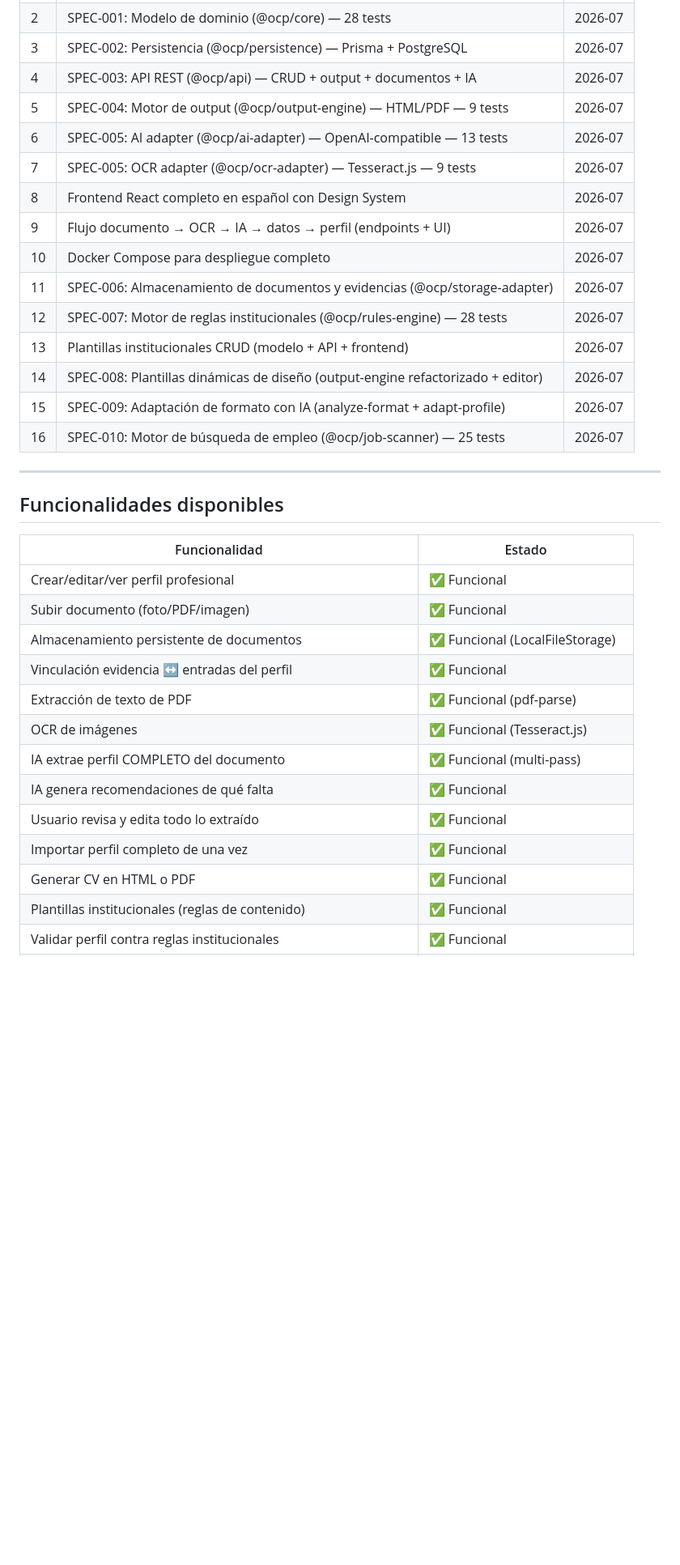
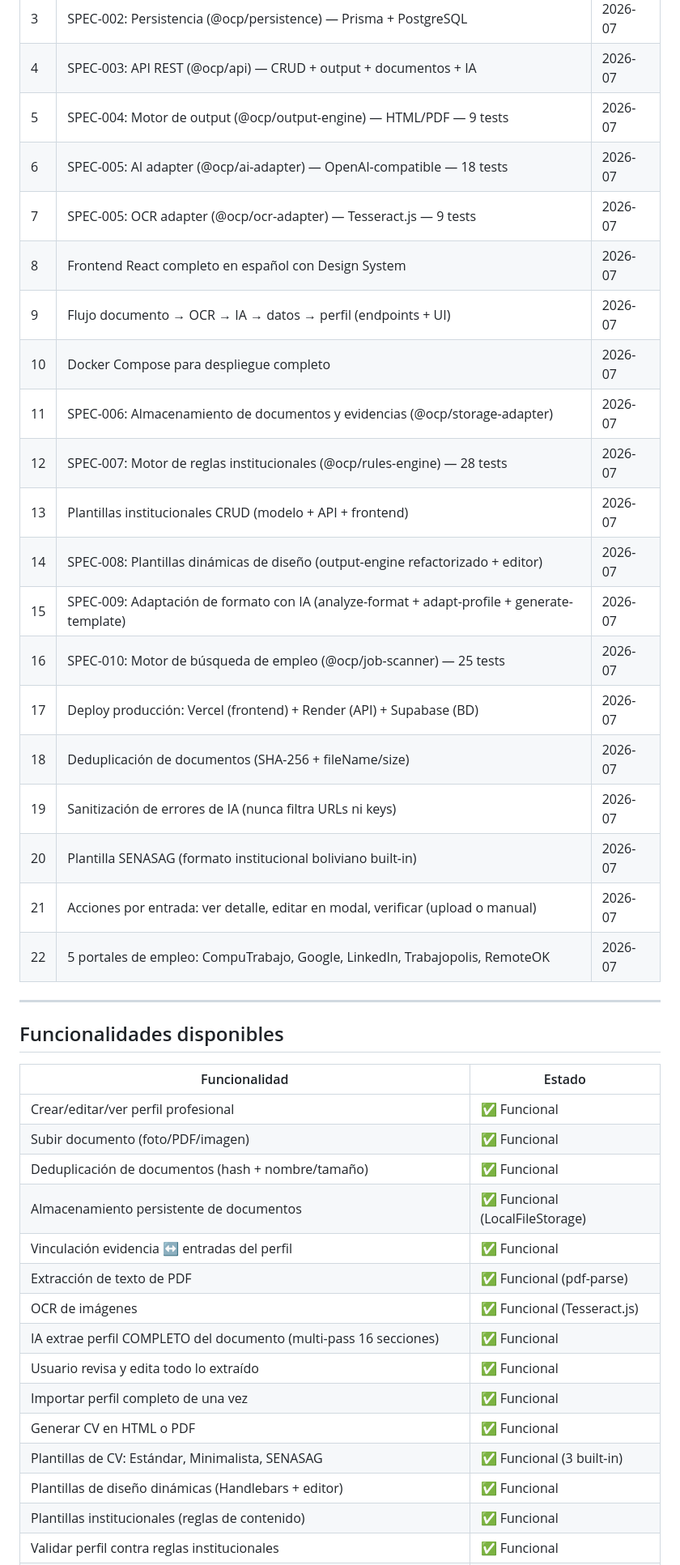
Before and after one commit to Infrodri/open-career-profile, a Markdown page: project/context/PROJECT_STATUS.md, the part around one of its changes. Shown at 81% size. GitHub-like rendering; blank space fills up the shorter version.

```diff
--- a/project/context/PROJECT_STATUS.md
+++ b/project/context/PROJECT_STATUS.md
@@ -25,7 +36,7 @@ Todas las SPECs del plan de desarrollo principal están implementadas. El sistem
 | 3 | SPEC-002: Persistencia (@ocp/persistence) — Prisma + PostgreSQL | 2026-07 |
 | 4 | SPEC-003: API REST (@ocp/api) — CRUD + output + documentos + IA | 2026-07 |
 | 5 | SPEC-004: Motor de output (@ocp/output-engine) — HTML/PDF — 9 tests | 2026-07 |
-| 6 | SPEC-005: AI adapter (@ocp/ai-adapter) — OpenAI-compatible — 13 tests | 2026-07 |
+| 6 | SPEC-005: AI adapter (@ocp/ai-adapter) — OpenAI-compatible — 18 tests | 2026-07 |
 | 7 | SPEC-005: OCR adapter (@ocp/ocr-adapter) — Tesseract.js — 9 tests | 2026-07 |
 | 8 | Frontend React completo en español con Design System | 2026-07 |
 | 9 | Flujo documento → OCR → IA → datos → perfil (endpoints + UI) | 2026-07 |
@@ -34,8 +45,14 @@ Todas las SPECs del plan de desarrollo principal están implementadas. El sistem
 | 12 | SPEC-007: Motor de reglas institucionales (@ocp/rules-engine) — 28 tests | 2026-07 |
 | 13 | Plantillas institucionales CRUD (modelo + API + frontend) | 2026-07 |
 | 14 | SPEC-008: Plantillas dinámicas de diseño (output-engine refactorizado + editor) | 2026-07 |
-| 15 | SPEC-009: Adaptación de formato con IA (analyze-format + adapt-profile) | 2026-07 |
+| 15 | SPEC-009: Adaptación de formato con IA (analyze-format + adapt-profile + generate-template) | 2026-07 |
 | 16 | SPEC-010: Motor de búsqueda de empleo (@ocp/job-scanner) — 25 tests | 2026-07 |
+| 17 | Deploy producción: Vercel (frontend) + Render (API) + Supabase (BD) | 2026-07 |
+| 18 | Deduplicación de documentos (SHA-256 + fileName/size) | 2026-07 |
+| 19 | Sanitización de errores de IA (nunca filtra URLs ni keys) | 2026-07 |
+| 20 | Plantilla SENASAG (formato institucional boliviano built-in) | 2026-07 |
+| 21 | Acciones por entrada: ver detalle, editar en modal, verificar (upload o manual) | 2026-07 |
+| 22 | 5 portales de empleo: CompuTrabajo, Google, LinkedIn, Trabajopolis, RemoteOK | 2026-07 |
 
 ---
 
@@ -45,15 +62,17 @@ Todas las SPECs del plan de desarrollo principal están implementadas. El sistem
 |--------------|--------|
 | Crear/editar/ver perfil profesional | ✅ Funcional |
 | Subir documento (foto/PDF/imagen) | ✅ Funcional |
+| Deduplicación de documentos (hash + nombre/tamaño) | ✅ Funcional |
 | Almacenamiento persistente de documentos | ✅ Funcional (LocalFileStorage) |
 | Vinculación evidencia ↔ entradas del perfil | ✅ Funcional |
 | Extracción de texto de PDF | ✅ Funcional (pdf-parse) |
 | OCR de imágenes | ✅ Funcional (Tesseract.js) |
-| IA extrae perfil COMPLETO del documento | ✅ Funcional (multi-pass) |
-| IA genera recomendaciones de qué falta | ✅ Funcional |
+| IA extrae perfil COMPLETO del documento (multi-pass 16 secciones) | ✅ Funcional |
 | Usuario revisa y edita todo lo extraído | ✅ Funcional |
 | Importar perfil completo de una vez | ✅ Funcional |
 | Generar CV en HTML o PDF | ✅ Funcional |
+| Plantillas de CV: Estándar, Minimalista, SENASAG | ✅ Funcional (3 built-in) |
+| Plantillas de diseño dinámicas (Handlebars + editor) | ✅ Funcional |
 | Plantillas institucionales (reglas de contenido) | ✅ Funcional |
 | Validar perfil contra reglas institucionales | ✅ Funcional |
 | Generar CV adaptado con reglas institucionales | ✅ Funcional |
```
Also changed, not shown: other parts of project/context/PROJECT_STATUS.md (+31 -17 lines), DEPLOY.md (+6 -11 lines), README.md (+7 -7 lines).
